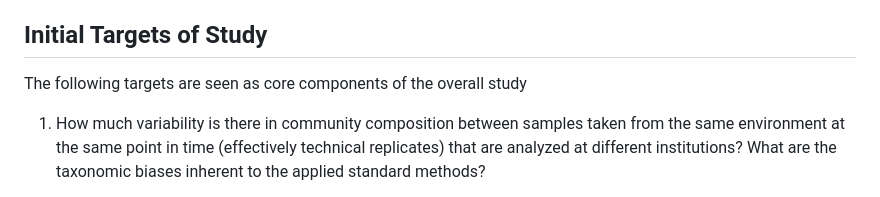
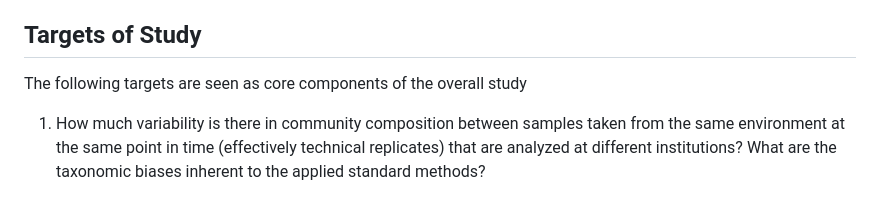
Before and after one commit to GLOMICON/intercomparison, a Markdown page: README.md, the part around the change. Drawn GitHub-style.

```diff
--- a/README.md
+++ b/README.md
@@ -4,7 +4,7 @@ The goal of this study is to better understand how we can combine information fr
 
 Institutional methods in place will have typically evolved in response to the specific needs (e.g., scientific rationale for observations, characteristics of samples and communities at observatory sites) and will hence differ for good reasons. Instead of attempting to enforce standard methods that may not be equally appropriate, with this study, we try to answer the question **at what level we can draw conclusions from data generated across observatories that all target the eukaryotic microbial community?** This boils down to the question to what degree differences are introduced by methodology (extraction, primers used, sequencing, bioinformatics) and how this influences our estimates of biodiversity. Here we compare replicate samples which all focus on pelagic protists taken from the upper water column. Apart from that, no attempt was made to harmonize the methodologies applied (e.g., in terms of filters, DNA extraction kits, primers, bioinformatics pipelines, reference data bases).
 
-## Initial Targets of Study
+## Targets of Study
 
 The following targets are seen as core components of the overall study
 
```
